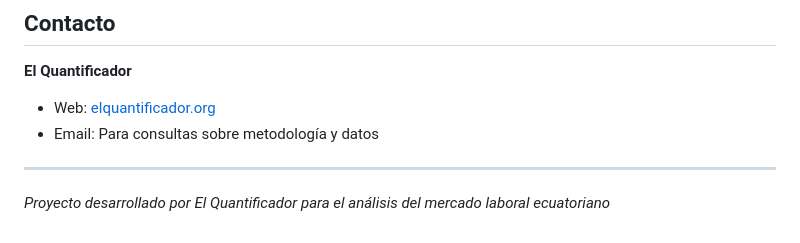
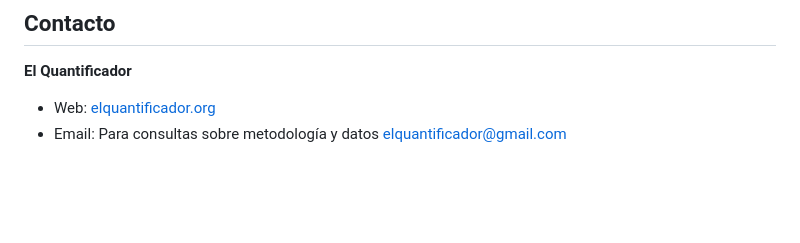
Before and after one commit to elquantificador/perspectivas-mercado-laboral, a Markdown page: README.md, the part around the change. GitHub-like rendering; blank space fills up the shorter version.

```diff
--- a/README.md
+++ b/README.md
@@ -240,9 +240,5 @@ Este proyecto está bajo los términos de la licencia especificada en el reposit
 ## Contacto
 
 **El Quantificador**
-- Web: [elquantificador.org](https://elquantificador.org)
-- Email: Para consultas sobre metodología y datos
-
----
-
-*Proyecto desarrollado por El Quantificador para el análisis del mercado laboral ecuatoriano*
+- Web: [elquantificador.org](https://elquantificador.blog)
+- Email: Para consultas sobre metodología y datos elquantificador@gmail.com
```
